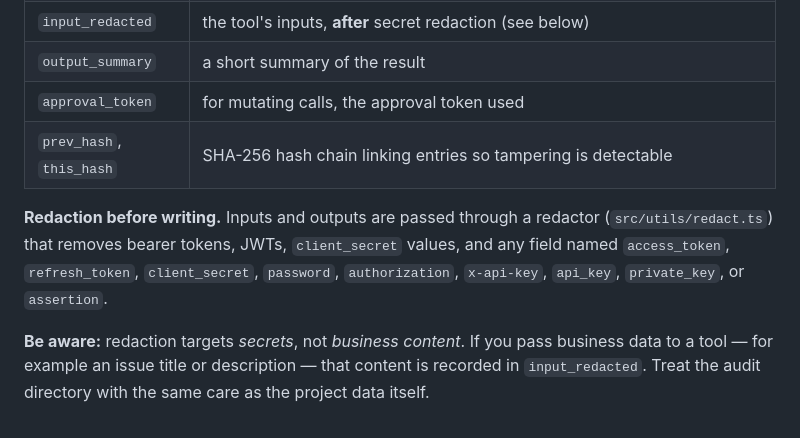
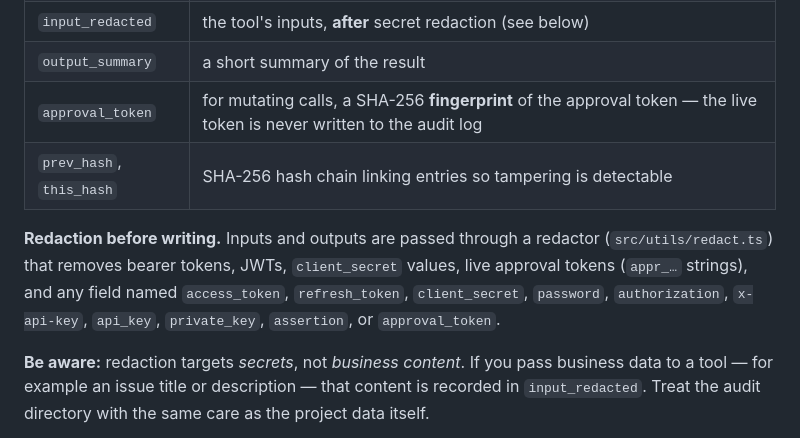
Before and after one commit to KenLP/acc-forma-mcp-server, a Markdown page: PRIVACY.md, the part around the change. Drawn GitHub-style.

```diff
--- a/PRIVACY.md
+++ b/PRIVACY.md
@@ -60,13 +60,14 @@ Each entry records:
 | `project_id` | the ACC project the call targeted |
 | `input_redacted` | the tool's inputs, **after** secret redaction (see below) |
 | `output_summary` | a short summary of the result |
-| `approval_token` | for mutating calls, the approval token used |
+| `approval_token` | for mutating calls, a SHA-256 **fingerprint** of the approval token — the live token is never written to the audit log |
 | `prev_hash`, `this_hash` | SHA-256 hash chain linking entries so tampering is detectable |
 
 **Redaction before writing.** Inputs and outputs are passed through a redactor
-(`src/utils/redact.ts`) that removes bearer tokens, JWTs, `client_secret` values, and any
-field named `access_token`, `refresh_token`, `client_secret`, `password`, `authorization`,
-`x-api-key`, `api_key`, `private_key`, or `assertion`.
+(`src/utils/redact.ts`) that removes bearer tokens, JWTs, `client_secret` values, live
+approval tokens (`appr_…` strings), and any field named `access_token`, `refresh_token`,
+`client_secret`, `password`, `authorization`, `x-api-key`, `api_key`, `private_key`,
+`assertion`, or `approval_token`.
 
 **Be aware:** redaction targets *secrets*, not *business content*. If you pass business data
 to a tool — for example an issue title or description — that content is recorded in
```
Also changed, not shown: docs/MCP-PUBLISHER-SUBMISSION.md (+8 -5 lines).
